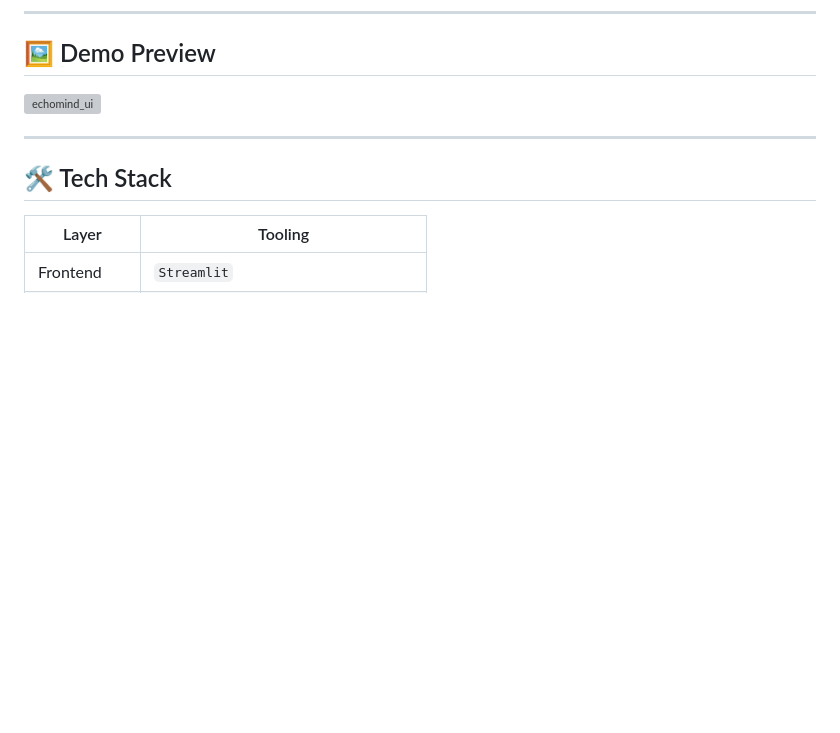
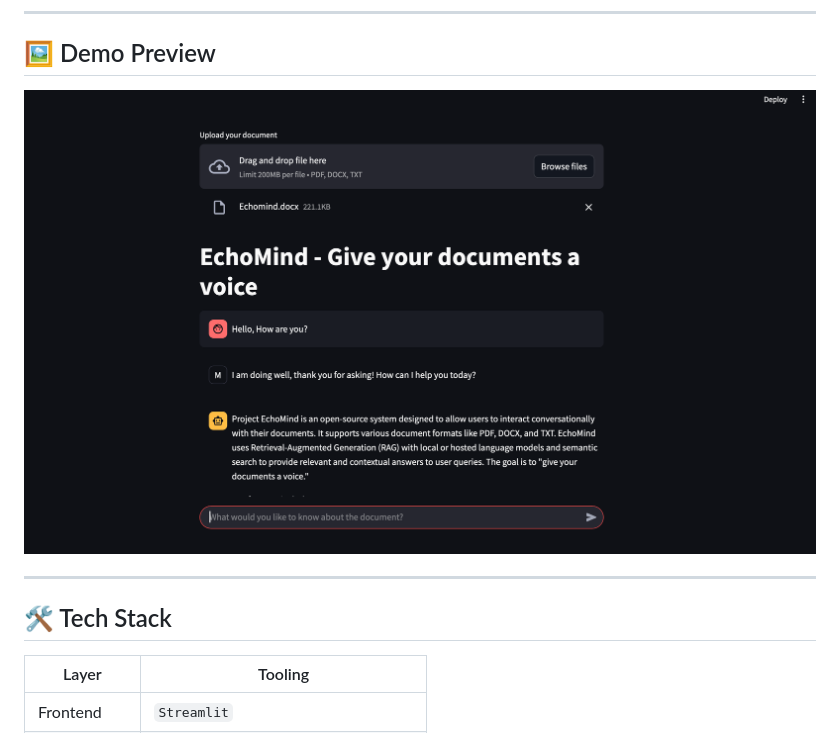
Before and after one commit to MrFluorine/EchoMind, a Markdown page: readme.md, the part around the change. Rendered like a GitHub page; blank space fills up the shorter version; grey boxes are pictures that could not be loaded.

```diff
--- a/readme.md
+++ b/readme.md
@@ -21,7 +21,7 @@ Built with **FastAPI**, **Streamlit**, **Gemini**, and **FAISS**.
 
 ## 🖼️ Demo Preview
 
-![echomind_ui](https://github.com/MrFluorine/EchoMind/assets/demo-preview.png)
+![echomind_ui](https://github.com/MrFluorine/EchoMind/blob/main/assets/demo-preview.png)
 
 ---
 
```
